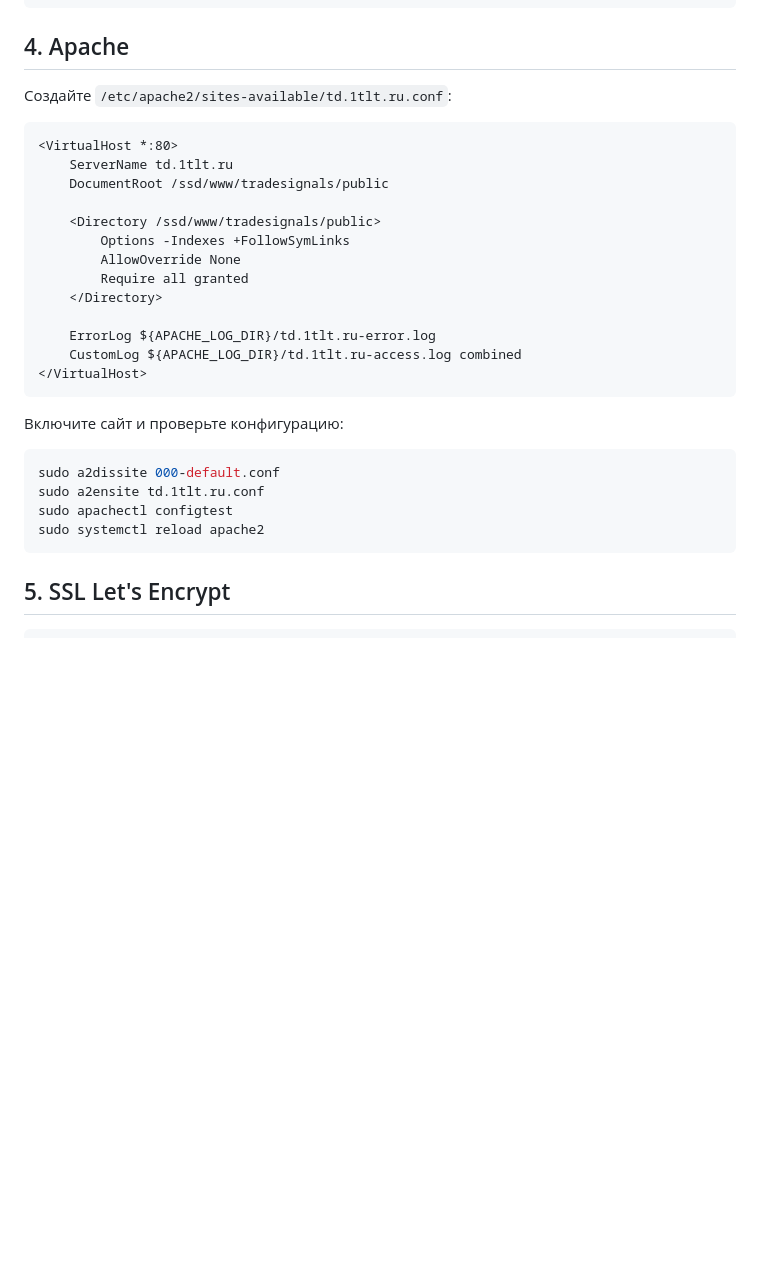
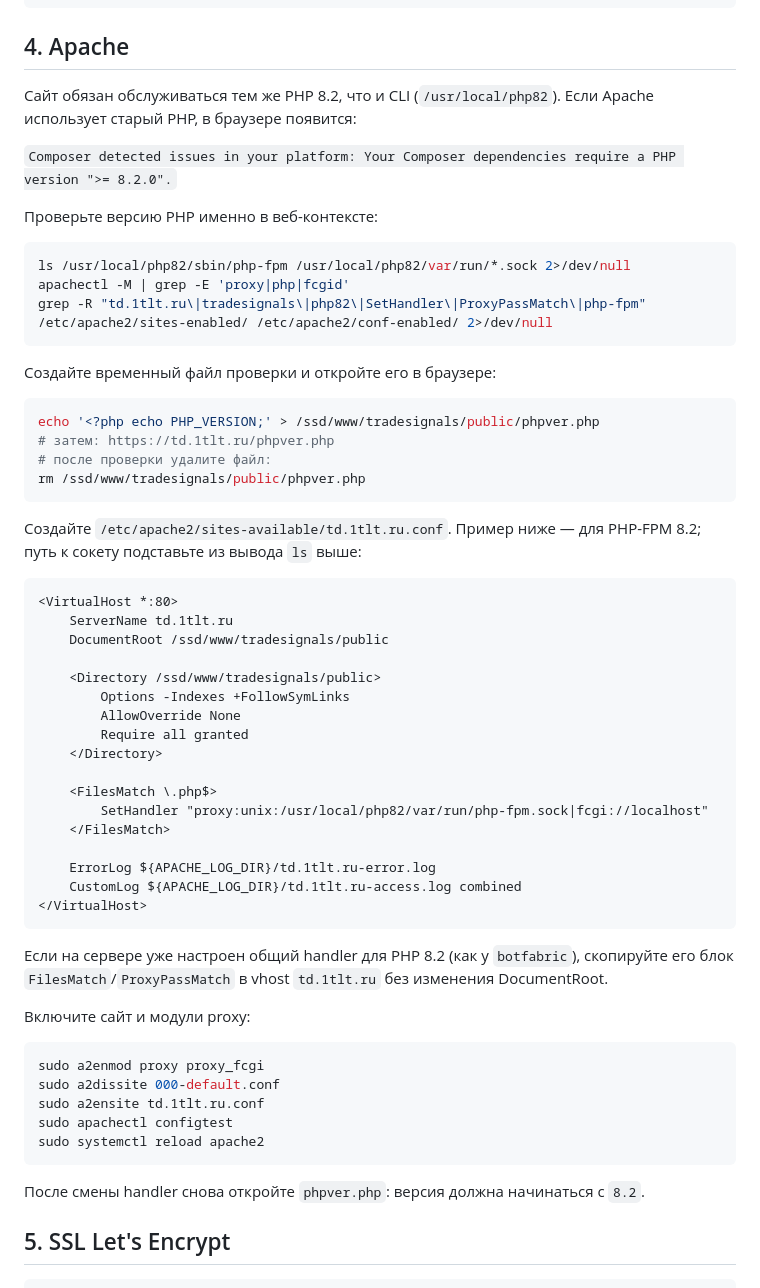
Before and after one commit to alexevil1979/tradesignals, a Markdown page: DEPLOY.md, the part around the change. GitHub-like rendering; blank space fills up the shorter version.

Commit message:
Require Apache to serve the site through PHP 8.2
Document the Composer version check failure and wire the VPS vhost to the custom PHP-FPM handler.

Co-authored-by: Cursor <cursoragent@cursor.com>

````diff
--- a/DEPLOY.md
+++ b/DEPLOY.md
@@ -108,7 +108,28 @@ PHP_BIN=/usr/local/php82/bin/php
 
 ## 4. Apache
 
-Создайте `/etc/apache2/sites-available/td.1tlt.ru.conf`:
+Сайт обязан обслуживаться тем же PHP 8.2, что и CLI (`/usr/local/php82`). Если Apache использует старый PHP, в браузере появится:
+
+`Composer detected issues in your platform: Your Composer dependencies require a PHP version ">= 8.2.0".`
+
+Проверьте версию PHP именно в веб-контексте:
+
+```bash
+ls /usr/local/php82/sbin/php-fpm /usr/local/php82/var/run/*.sock 2>/dev/null
+apachectl -M | grep -E 'proxy|php|fcgid'
+grep -R "td.1tlt.ru\|tradesignals\|php82\|SetHandler\|ProxyPassMatch\|php-fpm" /etc/apache2/sites-enabled/ /etc/apache2/conf-enabled/ 2>/dev/null
+```
+
+Создайте временный файл проверки и откройте его в браузере:
+
+```bash
+echo '<?php echo PHP_VERSION;' > /ssd/www/tradesignals/public/phpver.php
+# затем: https://td.1tlt.ru/phpver.php
+# после проверки удалите файл:
+rm /ssd/www/tradesignals/public/phpver.php
+```
+
+Создайте `/etc/apache2/sites-available/td.1tlt.ru.conf`. Пример ниже — для PHP-FPM 8.2; путь к сокету подставьте из вывода `ls` выше:
 
 ```apache
 <VirtualHost *:80>
@@ -121,20 +142,28 @@ PHP_BIN=/usr/local/php82/bin/php
         Require all granted
     </Directory>
 
+    <FilesMatch \.php$>
+        SetHandler "proxy:unix:/usr/local/php82/var/run/php-fpm.sock|fcgi://localhost"
+    </FilesMatch>
+
     ErrorLog ${APACHE_LOG_DIR}/td.1tlt.ru-error.log
     CustomLog ${APACHE_LOG_DIR}/td.1tlt.ru-access.log combined
 </VirtualHost>
 ```
 
-Включите сайт и проверьте конфигурацию:
+Если на сервере уже настроен общий handler для PHP 8.2 (как у `botfabric`), скопируйте его блок `FilesMatch`/`ProxyPassMatch` в vhost `td.1tlt.ru` без изменения DocumentRoot.
+
+Включите сайт и модули proxy:
 
 ```bash
+sudo a2enmod proxy proxy_fcgi
 sudo a2dissite 000-default.conf
 sudo a2ensite td.1tlt.ru.conf
 sudo apachectl configtest
 sudo systemctl reload apache2
 ```
 
+После смены handler снова откройте `phpver.php`: версия должна начинаться с `8.2`.
 ## 5. SSL Let's Encrypt
 
 ```bash
````
